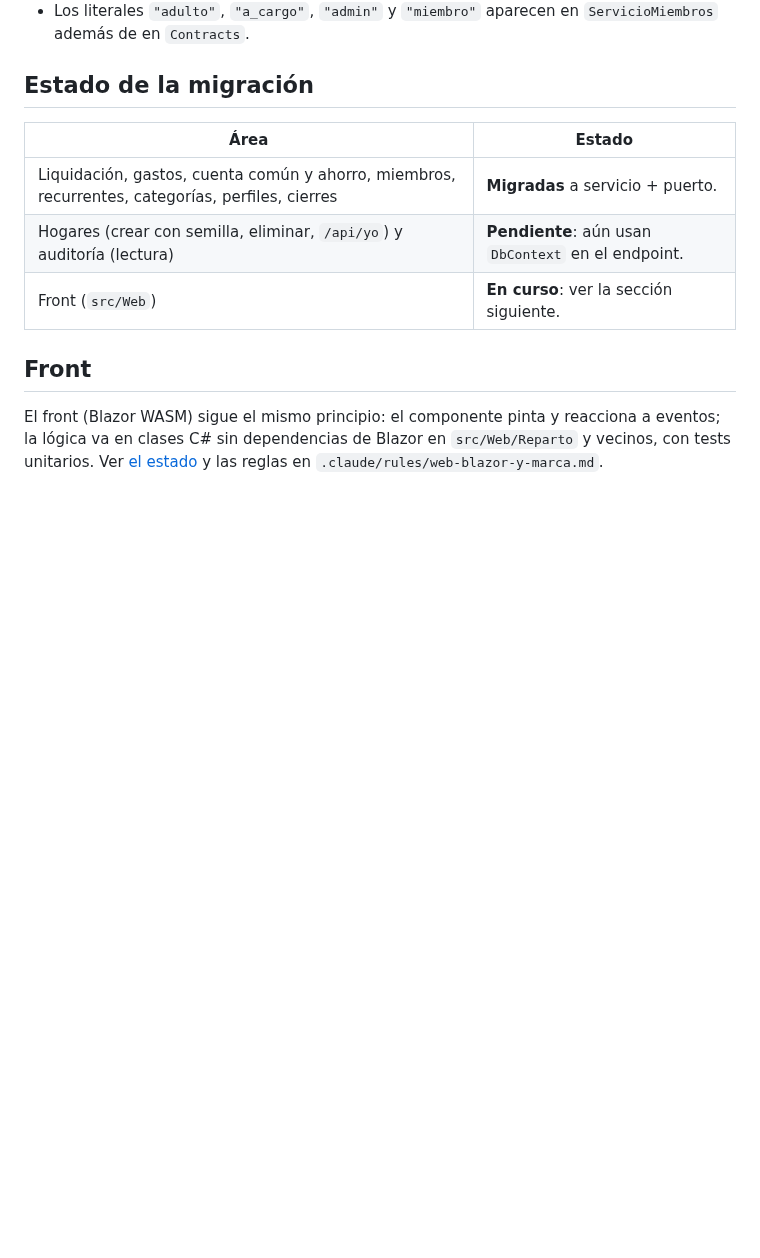
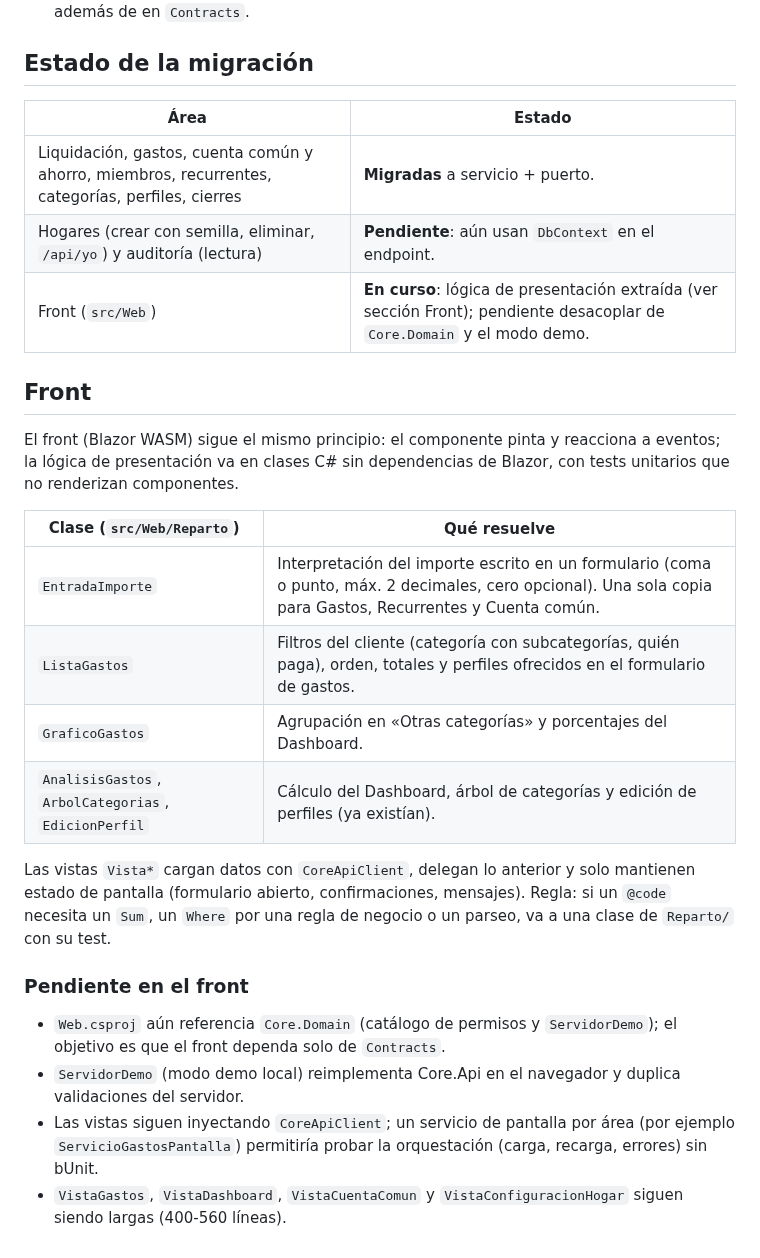
Before and after one commit to mallenera/miparte, a Markdown page: docs/arquitectura.md, the part around the change. Drawn GitHub-style; blank space fills up the shorter version.

```diff
--- a/docs/arquitectura.md
+++ b/docs/arquitectura.md
@@ -81,10 +81,29 @@ Una regla nueva se prueba primero en su capa (dominio o servicio); los tests HTT
 |---|---|
 | Liquidación, gastos, cuenta común y ahorro, miembros, recurrentes, categorías, perfiles, cierres | **Migradas** a servicio + puerto. |
 | Hogares (crear con semilla, eliminar, `/api/yo`) y auditoría (lectura) | **Pendiente**: aún usan `DbContext` en el endpoint. |
-| Front (`src/Web`) | **En curso**: ver la sección siguiente. |
+| Front (`src/Web`) | **En curso**: lógica de presentación extraída (ver sección Front); pendiente desacoplar de `Core.Domain` y el modo demo. |
 
 ## Front
 
-El front (Blazor WASM) sigue el mismo principio: el componente pinta y reacciona a eventos; la lógica va en clases C# sin
-dependencias de Blazor en `src/Web/Reparto` y vecinos, con tests unitarios. Ver [el estado](#estado-de-la-migración) y las reglas en
-`.claude/rules/web-blazor-y-marca.md`.
+El front (Blazor WASM) sigue el mismo principio: el componente pinta y reacciona a eventos; la lógica de presentación va en clases C#
+sin dependencias de Blazor, con tests unitarios que no renderizan componentes.
+
+| Clase (`src/Web/Reparto`) | Qué resuelve |
+|---|---|
+| `EntradaImporte` | Interpretación del importe escrito en un formulario (coma o punto, máx. 2 decimales, cero opcional). Una sola copia para Gastos, Recurrentes y Cuenta común. |
+| `ListaGastos` | Filtros del cliente (categoría con subcategorías, quién paga), orden, totales y perfiles ofrecidos en el formulario de gastos. |
+| `GraficoGastos` | Agrupación en «Otras categorías» y porcentajes del Dashboard. |
+| `AnalisisGastos`, `ArbolCategorias`, `EdicionPerfil` | Cálculo del Dashboard, árbol de categorías y edición de perfiles (ya existían). |
+
+Las vistas `Vista*` cargan datos con `CoreApiClient`, delegan lo anterior y solo mantienen estado de pantalla (formulario abierto,
+confirmaciones, mensajes). Regla: si un `@code` necesita un `Sum`, un `Where` por una regla de negocio o un parseo, va a una clase de
+`Reparto/` con su test.
+
+### Pendiente en el front
+
+- `Web.csproj` aún referencia `Core.Domain` (catálogo de permisos y `ServidorDemo`); el objetivo es que el front dependa solo de
+  `Contracts`.
+- `ServidorDemo` (modo demo local) reimplementa Core.Api en el navegador y duplica validaciones del servidor.
+- Las vistas siguen inyectando `CoreApiClient`; un servicio de pantalla por área (por ejemplo `ServicioGastosPantalla`) permitiría
+  probar la orquestación (carga, recarga, errores) sin bUnit.
+- `VistaGastos`, `VistaDashboard`, `VistaCuentaComun` y `VistaConfiguracionHogar` siguen siendo largas (400-560 líneas).
```
Also changed, not shown: docs/README.md (+1 -1 lines).
